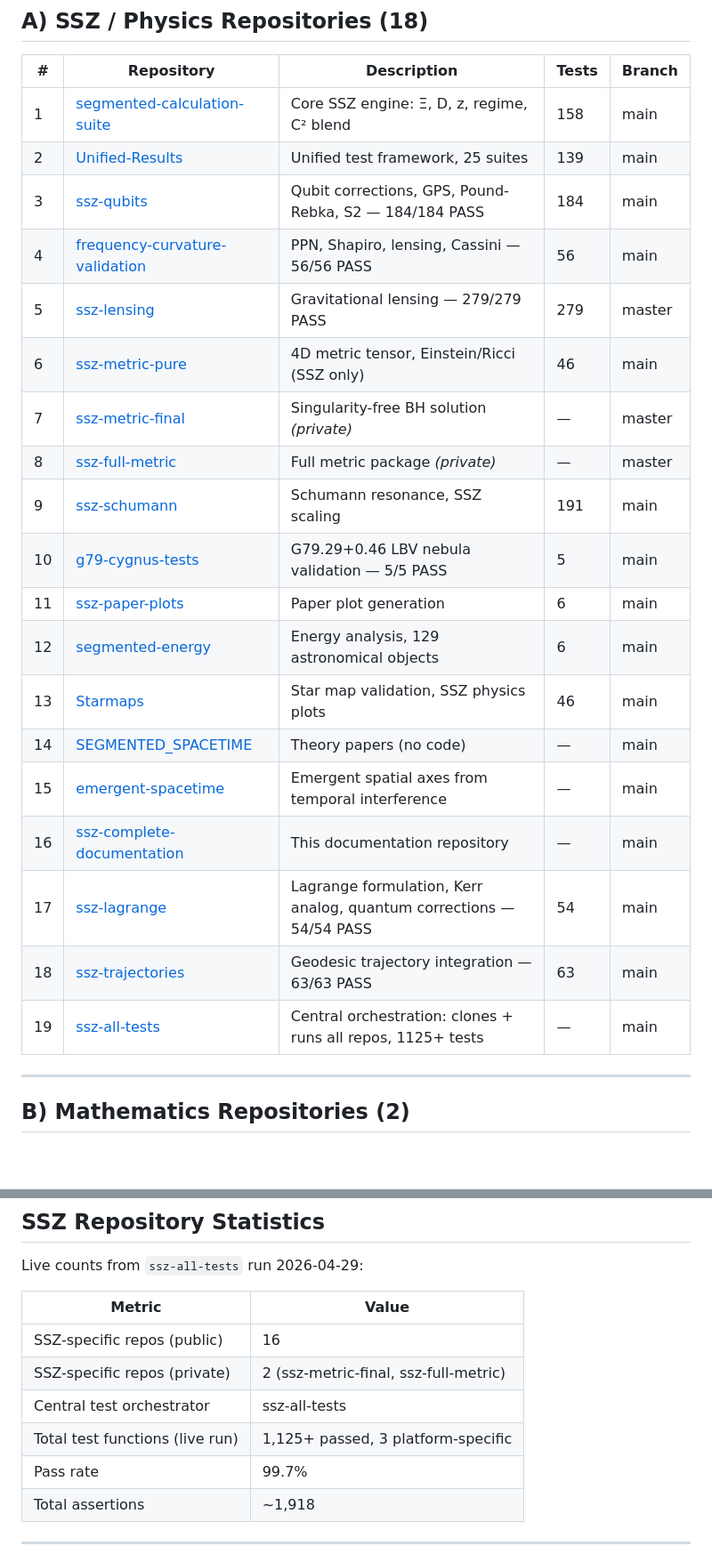
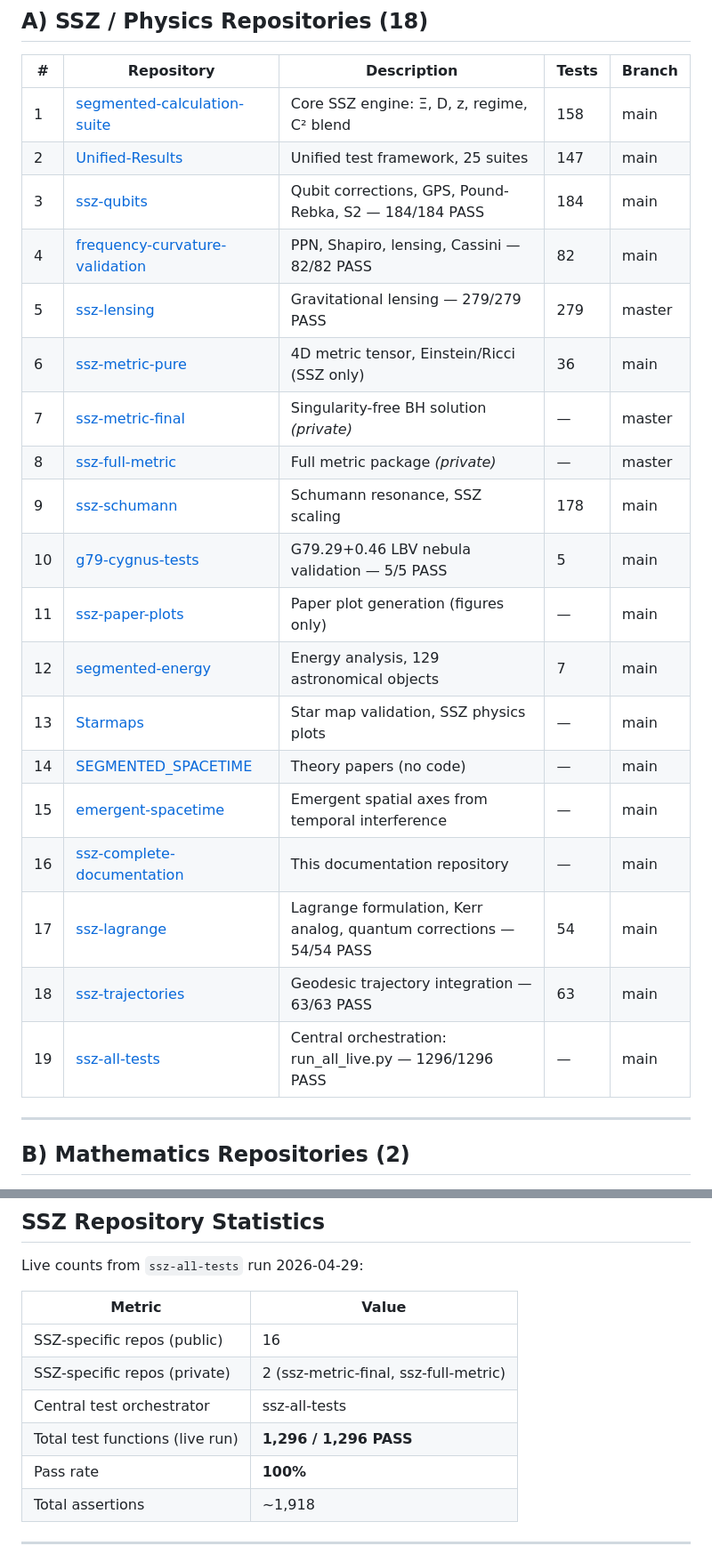
Before and after one commit to error-wtf/ssz-complete-documentation, a Markdown page: 10_REPOSITORIES/repo_index.md, 2 parts joined by grey strips. Shown at 89% size. Rendered like a GitHub page; blank space fills up the shorter version.

```diff
--- a/10_REPOSITORIES/repo_index.md
+++ b/10_REPOSITORIES/repo_index.md
@@ -10,24 +10,24 @@
 | # | Repository | Description | Tests | Branch |
 |---|-----------|-------------|-------|--------|
 | 1 | [segmented-calculation-suite](https://github.com/error-wtf/segmented-calculation-suite) | Core SSZ engine: Ξ, D, z, regime, C² blend | 158 | main |
-| 2 | [Unified-Results](https://github.com/error-wtf/Segmented-Spacetime-Mass-Projection-Unified-Results) | Unified test framework, 25 suites | 139 | main |
+| 2 | [Unified-Results](https://github.com/error-wtf/Segmented-Spacetime-Mass-Projection-Unified-Results) | Unified test framework, 25 suites | 147 | main |
 | 3 | [ssz-qubits](https://github.com/error-wtf/ssz-qubits) | Qubit corrections, GPS, Pound-Rebka, S2 — 184/184 PASS | 184 | main |
-| 4 | [frequency-curvature-validation](https://github.com/error-wtf/frequency-curvature-validation) | PPN, Shapiro, lensing, Cassini — 56/56 PASS | 56 | main |
+| 4 | [frequency-curvature-validation](https://github.com/error-wtf/frequency-curvature-validation) | PPN, Shapiro, lensing, Cassini — 82/82 PASS | 82 | main |
 | 5 | [ssz-lensing](https://github.com/error-wtf/ssz-lensing) | Gravitational lensing — 279/279 PASS | 279 | master |
-| 6 | [ssz-metric-pure](https://github.com/error-wtf/ssz-metric-pure) | 4D metric tensor, Einstein/Ricci (SSZ only) | 46 | main |
+| 6 | [ssz-metric-pure](https://github.com/error-wtf/ssz-metric-pure) | 4D metric tensor, Einstein/Ricci (SSZ only) | 36 | main |
 | 7 | [ssz-metric-final](https://github.com/error-wtf/ssz-metric-final) | Singularity-free BH solution *(private)* | — | master |
 | 8 | [ssz-full-metric](https://github.com/error-wtf/ssz-full-metric) | Full metric package *(private)* | — | master |
-| 9 | [ssz-schumann](https://github.com/error-wtf/ssz-schumann) | Schumann resonance, SSZ scaling | 191 | main |
+| 9 | [ssz-schumann](https://github.com/error-wtf/ssz-schumann) | Schumann resonance, SSZ scaling | 178 | main |
 | 10 | [g79-cygnus-tests](https://github.com/error-wtf/g79-cygnus-tests) | G79.29+0.46 LBV nebula validation — 5/5 PASS | 5 | main |
-| 11 | [ssz-paper-plots](https://github.com/error-wtf/ssz-paper-plots) | Paper plot generation | 6 | main |
-| 12 | [segmented-energy](https://github.com/error-wtf/segmented-energy) | Energy analysis, 129 astronomical objects | 6 | main |
-| 13 | [Starmaps](https://github.com/error-wtf/Segmented-Spacetime-Starmaps) | Star map validation, SSZ physics plots | 46 | main |
+| 11 | [ssz-paper-plots](https://github.com/error-wtf/ssz-paper-plots) | Paper plot generation (figures only) | — | main |
+| 12 | [segmented-energy](https://github.com/error-wtf/segmented-energy) | Energy analysis, 129 astronomical objects | 7 | main |
+| 13 | [Starmaps](https://github.com/error-wtf/Segmented-Spacetime-Starmaps) | Star map validation, SSZ physics plots | — | main |
 | 14 | [SEGMENTED_SPACETIME](https://github.com/error-wtf/SEGMENTED_SPACETIME) | Theory papers (no code) | — | main |
 | 15 | [emergent-spacetime](https://github.com/error-wtf/emergent-spacetime) | Emergent spatial axes from temporal interference | — | main |
 | 16 | [ssz-complete-documentation](https://github.com/error-wtf/ssz-complete-documentation) | This documentation repository | — | main |
 | 17 | [ssz-lagrange](https://github.com/error-wtf/ssz-lagrange) | Lagrange formulation, Kerr analog, quantum corrections — 54/54 PASS | 54 | main |
 | 18 | [ssz-trajectories](https://github.com/error-wtf/ssz-trajectories) | Geodesic trajectory integration — 63/63 PASS | 63 | main |
-| 19 | [ssz-all-tests](https://github.com/error-wtf/ssz-all-tests) | Central orchestration: clones + runs all repos, 1125+ tests | — | main |
+| 19 | [ssz-all-tests](https://github.com/error-wtf/ssz-all-tests) | Central orchestration: run_all_live.py — 1296/1296 PASS | — | main |
 
 ---
 
@@ -93,8 +93,8 @@ Live counts from `ssz-all-tests` run 2026-04-29:
 | SSZ-specific repos (public) | 16 |
 | SSZ-specific repos (private) | 2 (ssz-metric-final, ssz-full-metric) |
 | Central test orchestrator | ssz-all-tests |
-| Total test functions (live run) | 1,125+ passed, 3 platform-specific |
-| Pass rate | 99.7% |
+| Total test functions (live run) | **1,296 / 1,296 PASS** |
+| Pass rate | **100%** |
 | Total assertions | ~1,918 |
 
 ---
```
Also changed, not shown: 07_VALIDATION/test_methodology.md (+11 -14 lines).
